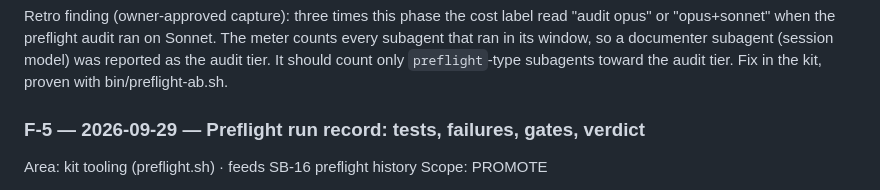
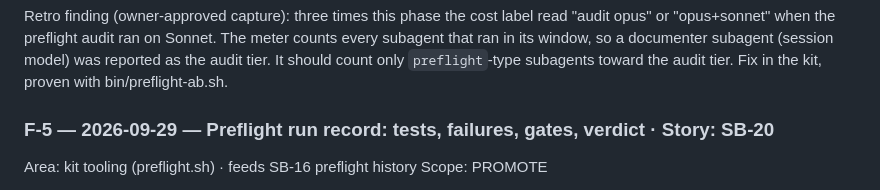
Before and after one commit to Mfrancik/story-board, a Markdown page: docs/BACKLOG.md, the part around the change. GitHub-like rendering.

Commit message:
docs(SB-20): link F-5 to draft story SB-20
Co-Authored-By: Claude Opus 5.5 (1M context) <noreply@anthropic.com>

```diff
--- a/docs/BACKLOG.md
+++ b/docs/BACKLOG.md
@@ -53,7 +53,7 @@ Scope: PROMOTE
 
 Retro finding (owner-approved capture): three times this phase the cost label read "audit opus" or "opus+sonnet" when the preflight audit ran on Sonnet. The meter counts every subagent that ran in its window, so a documenter subagent (session model) was reported as the audit tier. It should count only `preflight`-type subagents toward the audit tier. Fix in the kit, proven with bin/preflight-ab.sh.
 
-### F-5 — 2026-09-29 — Preflight run record: tests, failures, gates, verdict
+### F-5 — 2026-09-29 — Preflight run record: tests, failures, gates, verdict · Story: SB-20
 Area: kit tooling (preflight.sh) · feeds SB-16 preflight history
 Scope: PROMOTE
 
```
